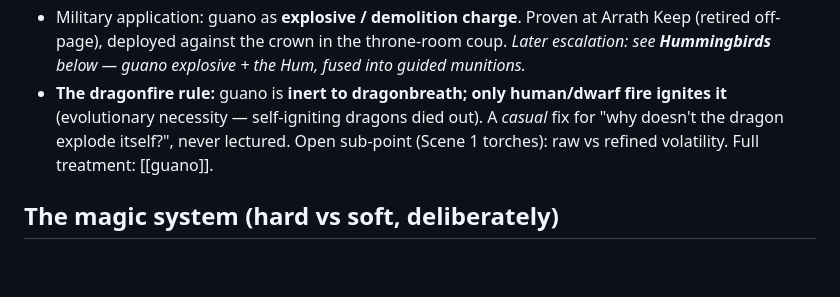
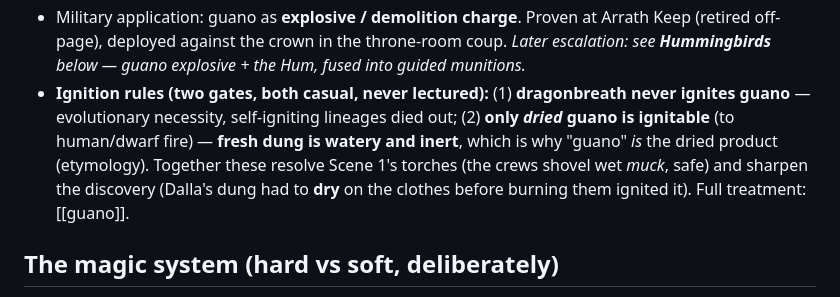
Before and after one commit to JonMinton/guanomon, a Markdown page: 01-world/story-bible.md, the part around the change. Drawn GitHub-style; blank space fills up the shorter version.

```diff
--- a/01-world/story-bible.md
+++ b/01-world/story-bible.md
@@ -58,10 +58,12 @@ fantasy: the optimal move was never heroism.)
   Keep (retired off-page), deployed against the crown in the throne-room coup. *Later
   escalation: see **Hummingbirds** below — guano explosive + the Hum, fused into guided
   munitions.*
-- **The dragonfire rule:** guano is **inert to dragonbreath; only human/dwarf fire ignites
-  it** (evolutionary necessity — self-igniting dragons died out). A *casual* fix for "why
-  doesn't the dragon explode itself?", never lectured. Open sub-point (Scene 1 torches): raw
-  vs refined volatility. Full treatment: [[guano]].
+- **Ignition rules (two gates, both casual, never lectured):** (1) **dragonbreath never
+  ignites guano** — evolutionary necessity, self-igniting lineages died out; (2) **only
+  *dried* guano is ignitable** (to human/dwarf fire) — **fresh dung is watery and inert**,
+  which is why "guano" *is* the dried product (etymology). Together these resolve Scene 1's
+  torches (the crews shovel wet *muck*, safe) and sharpen the discovery (Dalla's dung had to
+  **dry** on the clothes before burning them ignited it). Full treatment: [[guano]].
 
 ## The magic system (hard vs soft, deliberately)
 
```
Also changed, not shown: 01-world/guano.md (+32 -23 lines), 05-theory/discovery-gating.md (+7 -0 lines).
